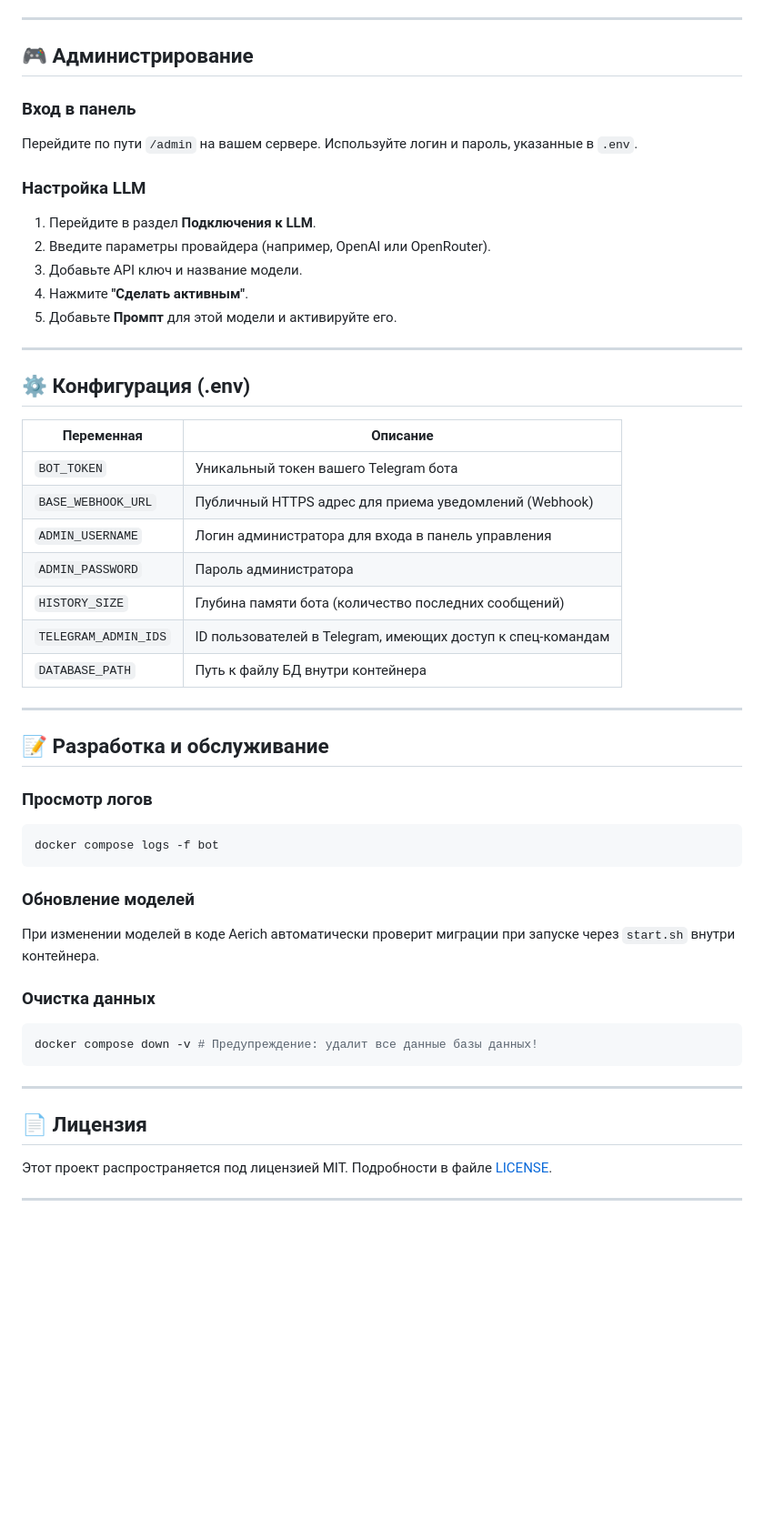
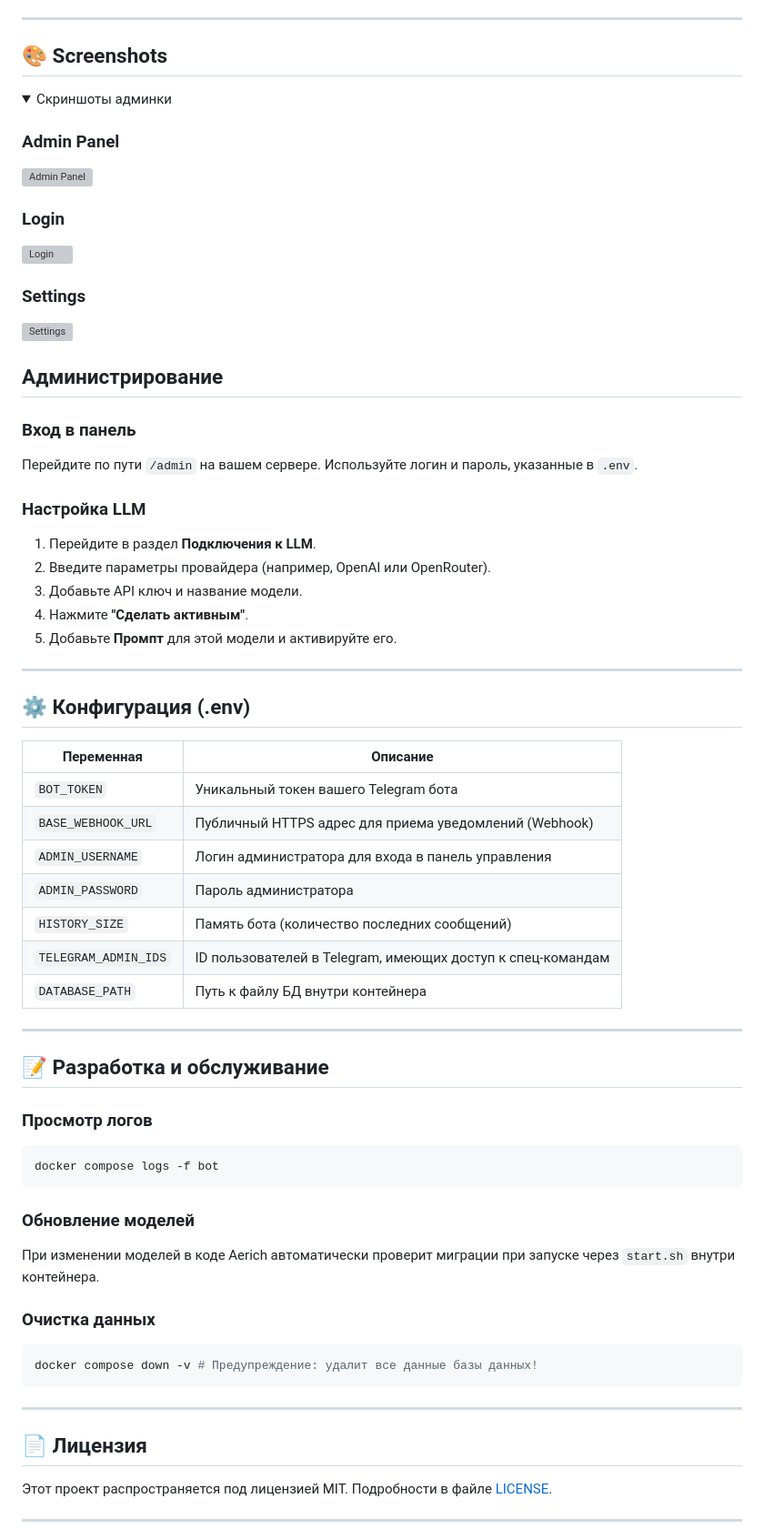
Before and after one commit to AndreyKilanov/llm_bot_admin, a Markdown page: README.md, the part around one of its changes. Shown at 91% size. GitHub-like rendering; folded sections open; blank space fills up the shorter version; grey boxes are pictures that could not be loaded.

Commit message:
fix: update project documentation in README.md

````diff
--- a/README.md
+++ b/README.md
@@ -69,12 +82,30 @@ docker compose up -d --build
 
 ---
 
-## 🎮 Администрирование
+## 🎨 Screenshots
+
+<details>
+  <summary>Скриншоты админки</summary>
+
+### Admin Panel
+  <img src="screenshots/admin-panel.jpg" width="750" alt="Admin Panel">
+
+### Login
+  <img src="screenshots/login.jpg" width="750" alt="Login">
+
+### Settings
+  <img src="screenshots/settings.jpg" width="750" alt="Settings">
+
+</details>
+
+## Администрирование
 
 ### Вход в панель
+
 Перейдите по пути `/admin` на вашем сервере. Используйте логин и пароль, указанные в `.env`.
 
 ### Настройка LLM
+
 1. Перейдите в раздел **Подключения к LLM**.
 2. Введите параметры провайдера (например, OpenAI или OpenRouter).
 3. Добавьте API ключ и название модели.
@@ -85,29 +116,32 @@ docker compose up -d --build
 
 ## ⚙️ Конфигурация (.env)
 
-| Переменная | Описание |
-|------------|----------|
-| `BOT_TOKEN` | Уникальный токен вашего Telegram бота |
-| `BASE_WEBHOOK_URL` | Публичный HTTPS адрес для приема уведомлений (Webhook) |
-| `ADMIN_USERNAME` | Логин администратора для входа в панель управления |
-| `ADMIN_PASSWORD` | Пароль администратора |
-| `HISTORY_SIZE` | Глубина памяти бота (количество последних сообщений) |
+| Переменная | Описание                                                    |
+|------------|-------------------------------------------------------------|
+| `BOT_TOKEN` | Уникальный токен вашего Telegram бота                       |
+| `BASE_WEBHOOK_URL` | Публичный HTTPS адрес для приема уведомлений (Webhook)      |
+| `ADMIN_USERNAME` | Логин администратора для входа в панель управления          |
+| `ADMIN_PASSWORD` | Пароль администратора                                       |
+| `HISTORY_SIZE` | Память бота (количество последних сообщений)                |
 | `TELEGRAM_ADMIN_IDS` | ID пользователей в Telegram, имеющих доступ к спец-командам |
-| `DATABASE_PATH` | Путь к файлу БД внутри контейнера |
+| `DATABASE_PATH` | Путь к файлу БД внутри контейнера                           |
 
 ---
 
 ## 📝 Разработка и обслуживание
 
 ### Просмотр логов
+
 ```bash
 docker compose logs -f bot
 ```
 
 ### Обновление моделей
+
 При изменении моделей в коде Aerich автоматически проверит миграции при запуске через `start.sh` внутри контейнера.
 
 ### Очистка данных
+
 ```bash
 docker compose down -v # Предупреждение: удалит все данные базы данных!
 ```
@@ -115,6 +149,7 @@ docker compose down -v # Предупреждение: удалит все да
 ---
 
 ## 📄 Лицензия
+
 Этот проект распространяется под лицензией MIT. Подробности в файле [LICENSE](LICENSE).
 
 ---
````
Also changed, not shown: other parts of README.md (+19 -6 lines).
